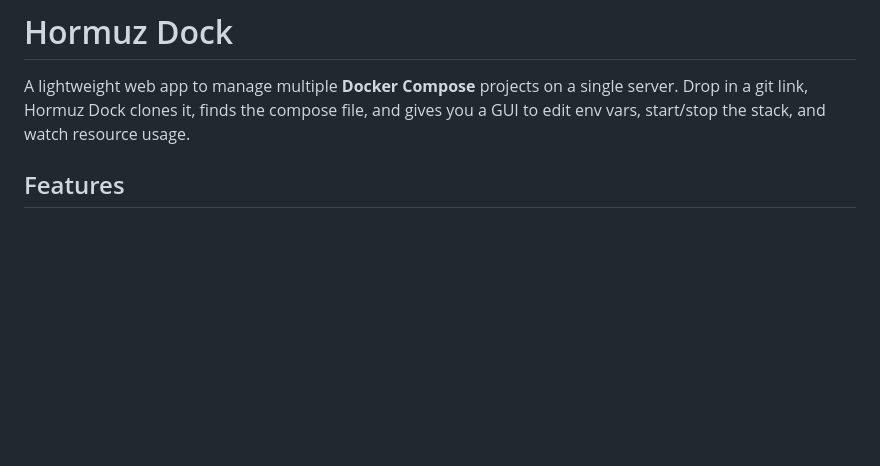
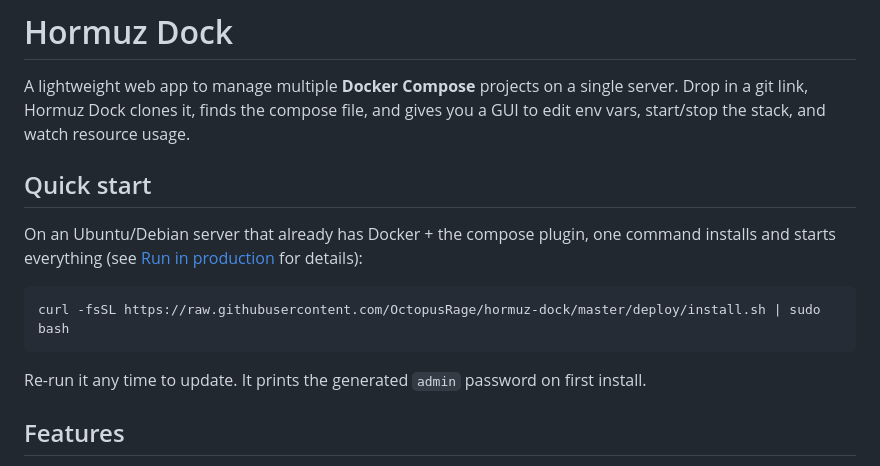
Before and after one commit to OctopusRage/hormuz-dock, a Markdown page: README.md, the part around the change. Drawn GitHub-style; blank space fills up the shorter version.

Commit message:
README: surface the one-line installer as a Quick start
Co-Authored-By: Claude Opus 4.8 (1M context) <noreply@anthropic.com>

````diff
--- a/README.md
+++ b/README.md
@@ -7,6 +7,17 @@
 A lightweight web app to manage multiple **Docker Compose** projects on a single server.
 Drop in a git link, Hormuz Dock clones it, finds the compose file, and gives you a GUI to
 edit env vars, start/stop the stack, and watch resource usage.
+
+## Quick start
+
+On an Ubuntu/Debian server that already has Docker + the compose plugin, one
+command installs and starts everything (see [Run in production](#run-in-production-ubuntudebian-systemd) for details):
+
+```bash
+curl -fsSL https://raw.githubusercontent.com/OctopusRage/hormuz-dock/master/deploy/install.sh | sudo bash
+```
+
+Re-run it any time to update. It prints the generated `admin` password on first install.
 
 ## Features
 
````
